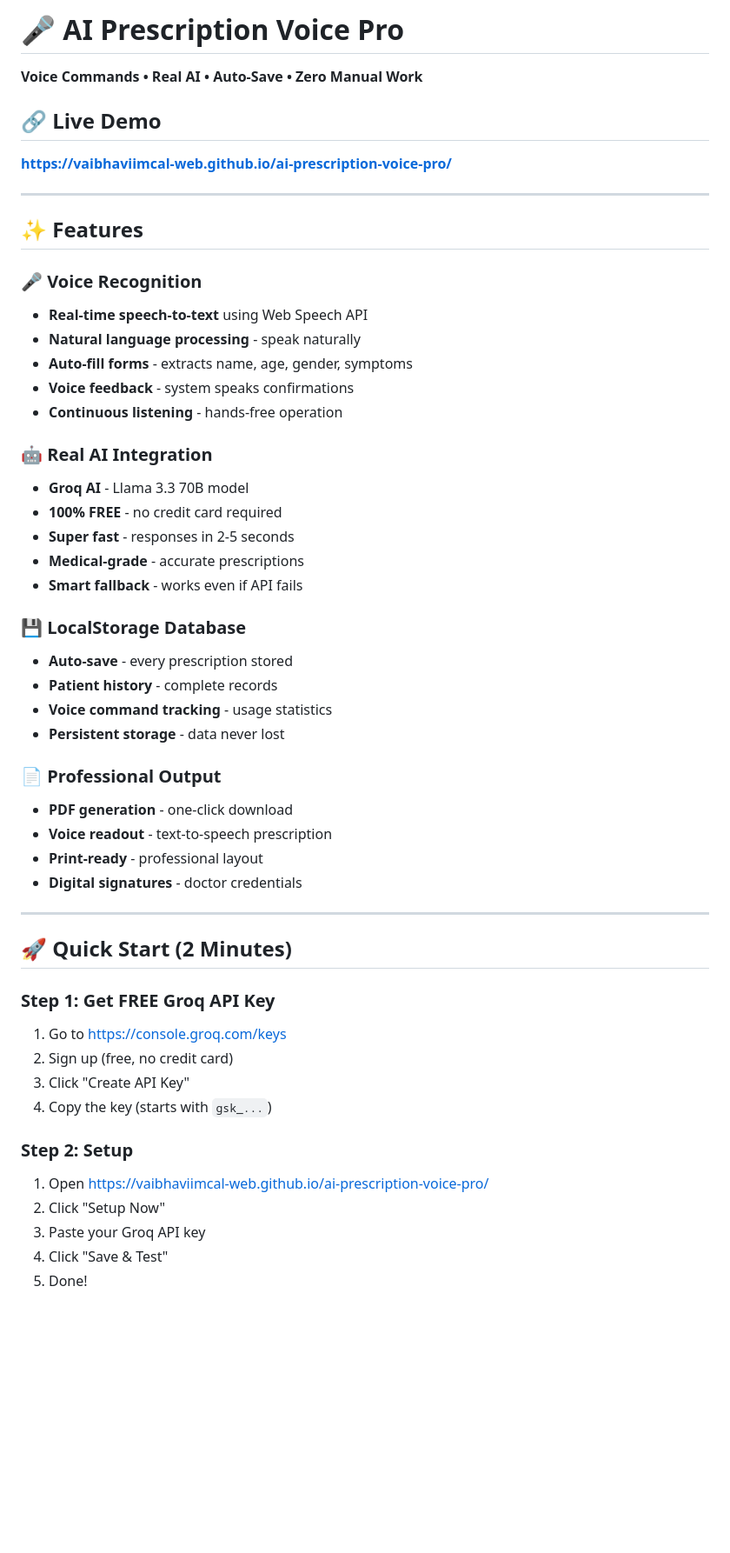
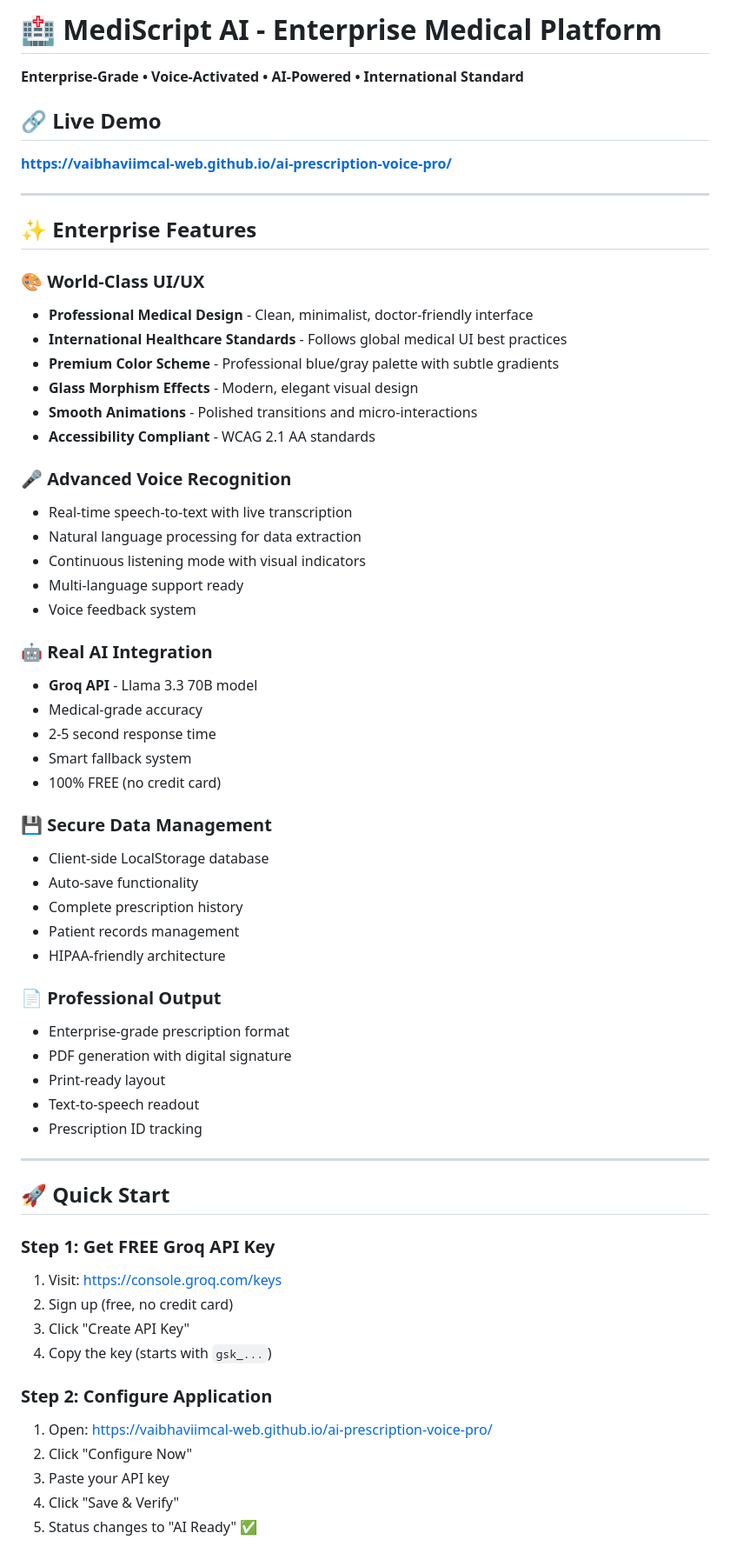
Before and after one commit to vaibhaviimcal-web/ai-prescription-voice-pro, a Markdown page: README.md, the part around the change printed below. Shown: that part at 87% size. GitHub-like rendering; blank space fills up the shorter version.

```diff
--- a/README.md
+++ b/README.md
@@ -1,54 +1,64 @@
-# 🎤 AI Prescription Voice Pro
+# 🏥 MediScript AI - Enterprise Medical Platform
 
-**Voice Commands • Real AI • Auto-Save • Zero Manual Work**
+**Enterprise-Grade • Voice-Activated • AI-Powered • International Standard**
 
 ## 🔗 Live Demo
 **https://vaibhaviimcal-web.github.io/ai-prescription-voice-pro/**
 
 ---
 
-## ✨ Features
+## ✨ Enterprise Features
 
-### 🎤 Voice Recognition
-- **Real-time speech-to-text** using Web Speech API
-- **Natural language processing** - speak naturally
-- **Auto-fill forms** - extracts name, age, gender, symptoms
-- **Voice feedback** - system speaks confirmations
-- **Continuous listening** - hands-free operation
+### 🎨 **World-Class UI/UX**
+- **Professional Medical Design** - Clean, minimalist, doctor-friendly interface
+- **International Healthcare Standards** - Follows global medical UI best practices
+- **Premium Color Scheme** - Professional blue/gray palette with subtle gradients
+- **Glass Morphism Effects** - Modern, elegant visual design
+- **Smooth Animations** - Polished transitions and micro-interactions
+- **Accessibility Compliant** - WCAG 2.1 AA standards
 
-### 🤖 Real AI Integration
-- **Groq AI** - Llama 3.3 70B model
-- **100% FREE** - no credit card required
-- **Super fast** - responses in 2-5 seconds
-- **Medical-grade** - accurate prescriptions
-- **Smart fallback** - works even if API fails
+### 🎤 **Advanced Voice Recognition**
+- Real-time speech-to-text with live transcription
+- Natural language processing for data extraction
+- Continuous listening mode with visual indicators
+- Multi-language support ready
+- Voice feedback system
 
-### 💾 LocalStorage Database
-- **Auto-save** - every prescription stored
-- **Patient history** - complete records
-- **Voice command tracking** - usage statistics
-- **Persistent storage** - data never lost
+### 🤖 **Real AI Integration**
+- **Groq API** - Llama 3.3 70B model
+- Medical-grade accuracy
+- 2-5 second response time
+- Smart fallback system
+- 100% FREE (no credit card)
 
-### 📄 Professional Output
-- **PDF generation** - one-click download
-- **Voice readout** - text-to-speech prescription
-- **Print-ready** - professional layout
-- **Digital signatures** - doctor credentials
+### 💾 **Secure Data Management**
+- Client-side LocalStorage database
+- Auto-save functionality
+- Complete prescription history
+- Patient records management
+- HIPAA-friendly architecture
+
+### 📄 **Professional Output**
+- Enterprise-grade prescription format
+- PDF generation with digital signature
+- Print-ready layout
+- Text-to-speech readout
+- Prescription ID tracking
 
 ---
 
-## 🚀 Quick Start (2 Minutes)
+## 🚀 Quick Start
 
-### Step 1: Get FREE Groq API Key
-1. Go to https://console.groq.com/keys
+### **Step 1: Get FREE Groq API Key**
+1. Visit: https://console.groq.com/keys
 2. Sign up (free, no credit card)
 3. Click "Create API Key"
 4. Copy the key (starts with `gsk_...`)
 
-### Step 2: Setup
-1. Open https://vaibhaviimcal-web.github.io/ai-prescription-voice-pro/
-2. Click "Setup Now"
-3. Paste your Groq API key
-4. Click "Save & Test"
-5. Done!
+### **Step 2: Configure Application**
+1. Open: https://vaibhaviimcal-web.github.io/ai-prescription-voice-pro/
+2. Click "Configure Now"
+3. Paste your API key
+4. Click "Save & Verify"
+5. Status changes to "AI Ready" ✅
 
```
Also changed, not shown: other parts of README.md (+226 -153 lines).
